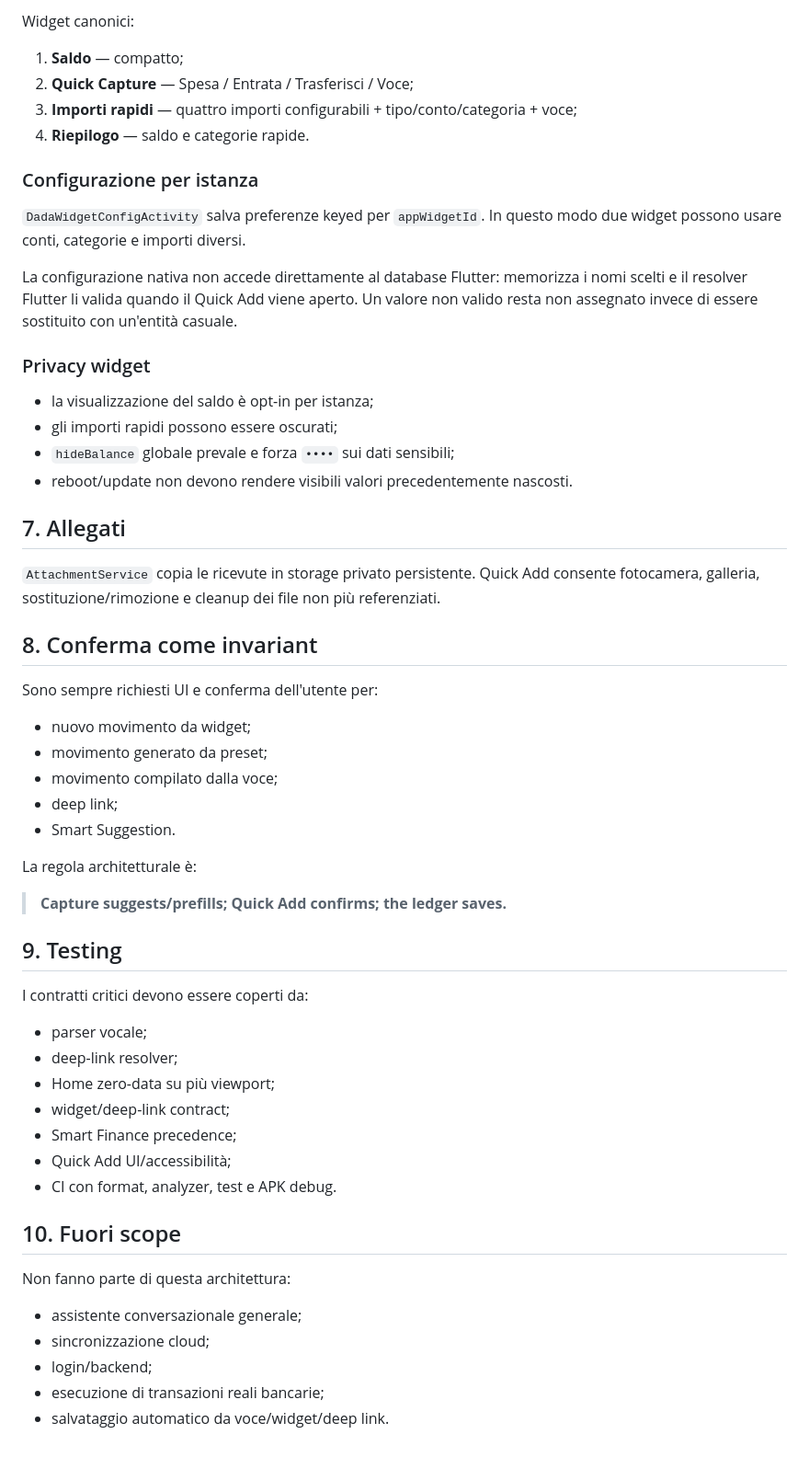
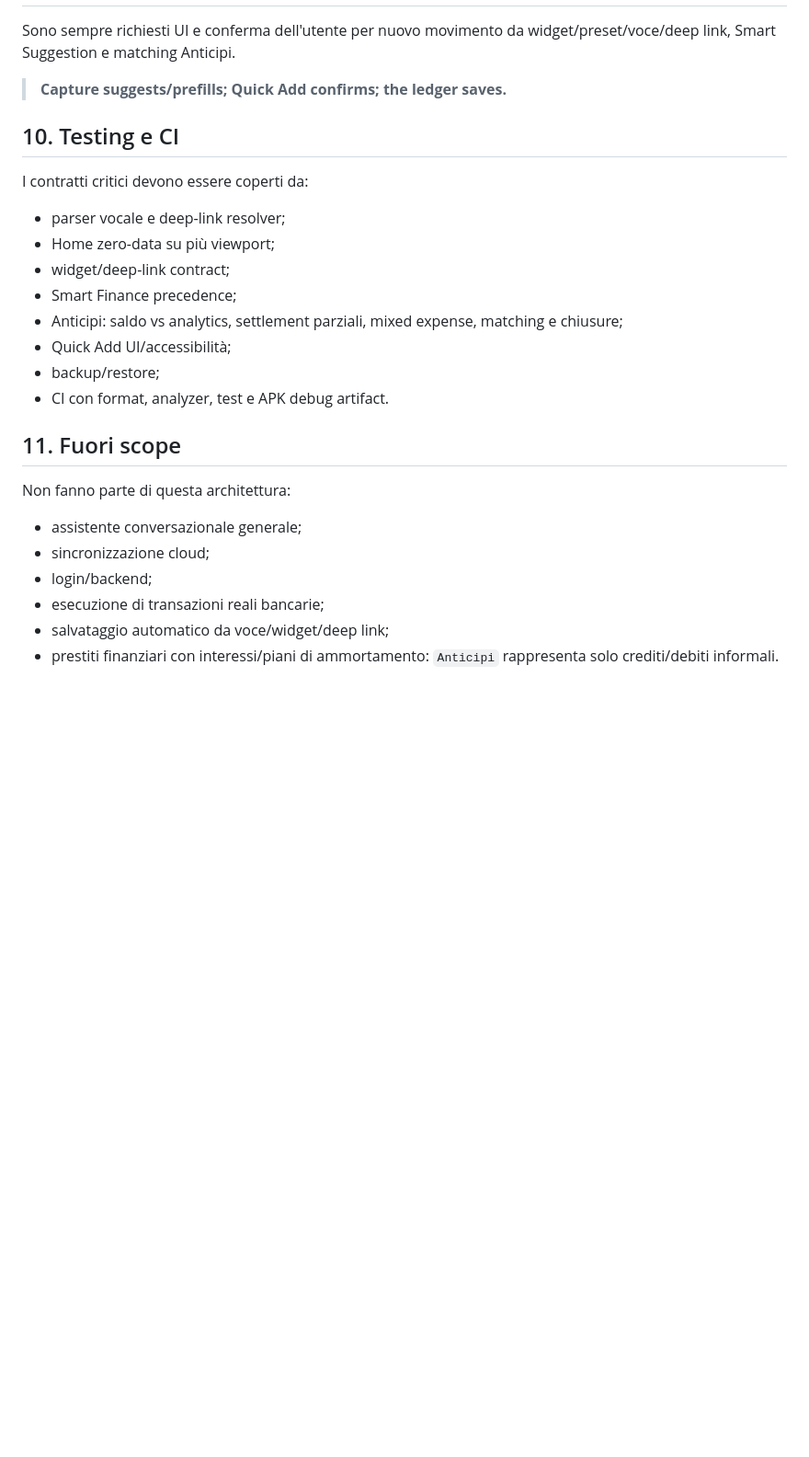
Before and after one commit to andreadada/dadafinanza, a Markdown page: docs/ARCHITETTURA.md, the part around one of its changes. Shown at 92% size. GitHub-like rendering; blank space fills up the shorter version.

```diff
--- a/docs/ARCHITETTURA.md
+++ b/docs/ARCHITETTURA.md
@@ -121,55 +132,22 @@ La famiglia widget resta basata su `HomeWidget` + `RemoteViews` perché copre i
 
-Widget canonici:
-
-1. **Saldo** — compatto;
-2. **Quick Capture** — Spesa / Entrata / Trasferisci / Voce;
-3. **Importi rapidi** — quattro importi configurabili + tipo/conto/categoria + voce;
-4. **Riepilogo** — saldo e categorie rapide.
-
-### Configurazione per istanza
-
-`DadaWidgetConfigActivity` salva preferenze keyed per `appWidgetId`. In questo modo due widget possono usare conti, categorie e importi diversi.
-
-La configurazione nativa non accede direttamente al database Flutter: memorizza i nomi scelti e il resolver Flutter li valida quando il Quick Add viene aperto. Un valore non valido resta non assegnato invece di essere sostituito con un'entità casuale.
-
-### Privacy widget
-
-- la visualizzazione del saldo è opt-in per istanza;
-- gli importi rapidi possono essere oscurati;
-- `hideBalance` globale prevale e forza `••••` sui dati sensibili;
-- reboot/update non devono rendere visibili valori precedentemente nascosti.
-
-## 7. Allegati
-
-`AttachmentService` copia le ricevute in storage privato persistente. Quick Add consente fotocamera, galleria, sostituzione/rimozione e cleanup dei file non più referenziati.
-
-## 8. Conferma come invariant
-
-Sono sempre richiesti UI e conferma dell'utente per:
-
-- nuovo movimento da widget;
-- movimento generato da preset;
-- movimento compilato dalla voce;
-- deep link;
-- Smart Suggestion.
-
-La regola architetturale è:
+Sono sempre richiesti UI e conferma dell'utente per nuovo movimento da widget/preset/voce/deep link, Smart Suggestion e matching Anticipi.
 
 > **Capture suggests/prefills; Quick Add confirms; the ledger saves.**
 
-## 9. Testing
+## 10. Testing e CI
 
 I contratti critici devono essere coperti da:
 
-- parser vocale;
-- deep-link resolver;
+- parser vocale e deep-link resolver;
 - Home zero-data su più viewport;
 - widget/deep-link contract;
 - Smart Finance precedence;
+- Anticipi: saldo vs analytics, settlement parziali, mixed expense, matching e chiusure;
 - Quick Add UI/accessibilità;
-- CI con format, analyzer, test e APK debug.
+- backup/restore;
+- CI con format, analyzer, test e APK debug artifact.
 
-## 10. Fuori scope
+## 11. Fuori scope
 
 Non fanno parte di questa architettura:
 
@@ -177,4 +155,5 @@ Non fanno parte di questa architettura:
 - sincronizzazione cloud;
 - login/backend;
 - esecuzione di transazioni reali bancarie;
-- salvataggio automatico da voce/widget/deep link.
+- salvataggio automatico da voce/widget/deep link;
+- prestiti finanziari con interessi/piani di ammortamento: `Anticipi` rappresenta solo crediti/debiti informali.
```
Also changed, not shown: other parts of docs/ARCHITETTURA.md (+56 -45 lines).
